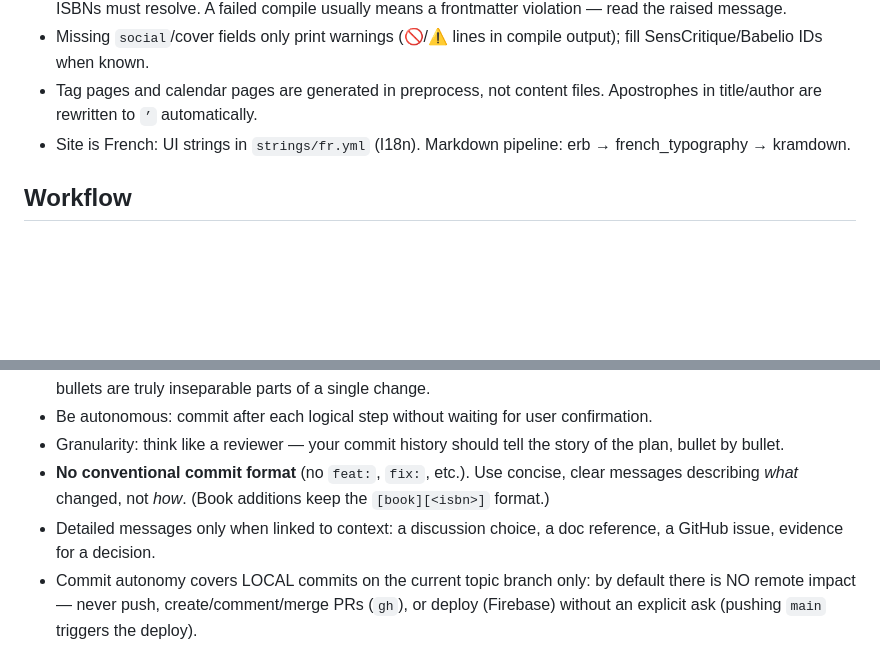
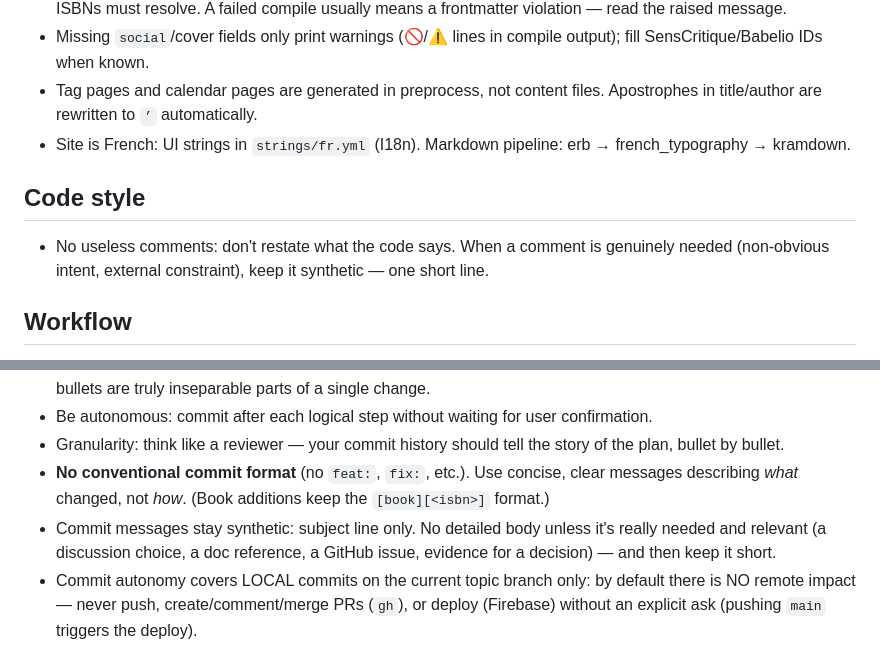
Before and after one commit to opatry/my-bookshelf, a Markdown page: AGENTS.md, 2 parts joined by grey strips. Rendered like a GitHub page; blank space fills up the shorter version.

Commit message:
AGENTS.md: require synthetic code comments and commit messages

```diff
--- a/AGENTS.md
+++ b/AGENTS.md
@@ -24,6 +24,9 @@ Nanoc 4 static site (French personal bookshelf, https://lecture.opatry.net) depl
 - Tag pages and calendar pages are generated in preprocess, not content files. Apostrophes in title/author are rewritten to `’` automatically.
 - Site is French: UI strings in `strings/fr.yml` (I18n). Markdown pipeline: erb → french_typography → kramdown.
 
+## Code style
+- No useless comments: don't restate what the code says. When a comment is genuinely needed (non-obvious intent, external constraint), keep it synthetic — one short line.
+
 ## Workflow
 - Add books with `./fetch_book.sh "Title" "Author" [rating] [desc]` or a batch file `title | author | rating | description` (rating `X` or `X/Y`, normalized to /10). Requires `GOOGLE_BOOKS_API_KEY`; Google Books data is inaccurate — verify ISBN/cover manually (script prints Google Images/Amazon fallback links).
 - New books are left untracked; `./commit_book.sh` commits each as `[book][<isbn>] "Title" by "Author"` with author date = `read_date`. Match this format.
@@ -37,5 +40,5 @@ Nanoc 4 static site (French personal bookshelf, https://lecture.opatry.net) depl
 - Be autonomous: commit after each logical step without waiting for user confirmation.
 - Granularity: think like a reviewer — your commit history should tell the story of the plan, bullet by bullet.
 - **No conventional commit format** (no `feat:`, `fix:`, etc.). Use concise, clear messages describing *what* changed, not *how*. (Book additions keep the `[book][<isbn>]` format.)
-- Detailed messages only when linked to context: a discussion choice, a doc reference, a GitHub issue, evidence for a decision.
+- Commit messages stay synthetic: subject line only. No detailed body unless it's really needed and relevant (a discussion choice, a doc reference, a GitHub issue, evidence for a decision) — and then keep it short.
 - Commit autonomy covers LOCAL commits on the current topic branch only: by default there is NO remote impact — never push, create/comment/merge PRs (`gh`), or deploy (Firebase) without an explicit ask (pushing `main` triggers the deploy).
```
